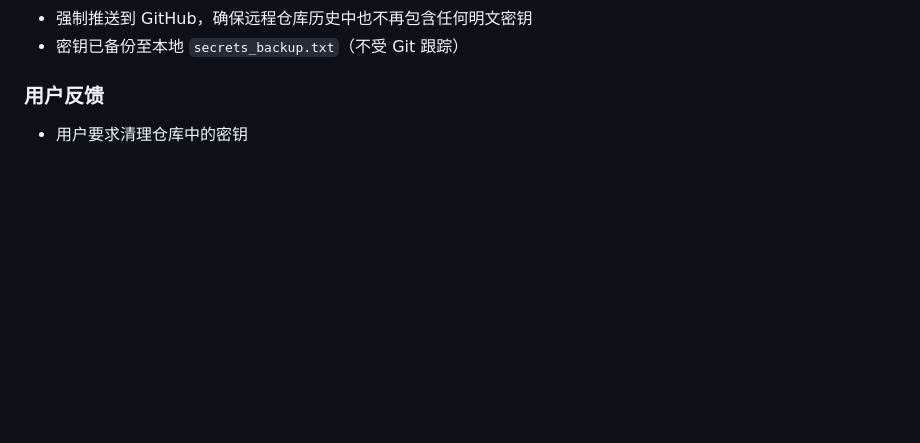
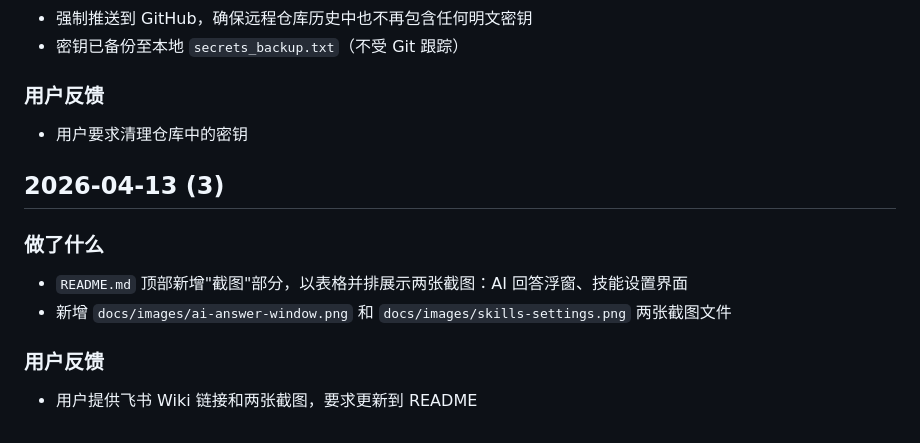
Before and after one commit to rongweiSUN/Chatter, a Markdown page: docs/changelog.md, the part around the change. Rendered like a GitHub page; blank space fills up the shorter version.

Commit message:
docs: 记录 README 截图更新
Made-with: Cursor

```diff
--- a/docs/changelog.md
+++ b/docs/changelog.md
@@ -155,3 +155,12 @@
 
 ### 用户反馈
 - 用户要求清理仓库中的密钥
+
+## 2026-04-13 (3)
+
+### 做了什么
+- `README.md` 顶部新增"截图"部分，以表格并排展示两张截图：AI 回答浮窗、技能设置界面
+- 新增 `docs/images/ai-answer-window.png` 和 `docs/images/skills-settings.png` 两张截图文件
+
+### 用户反馈
+- 用户提供飞书 Wiki 链接和两张截图，要求更新到 README
```
